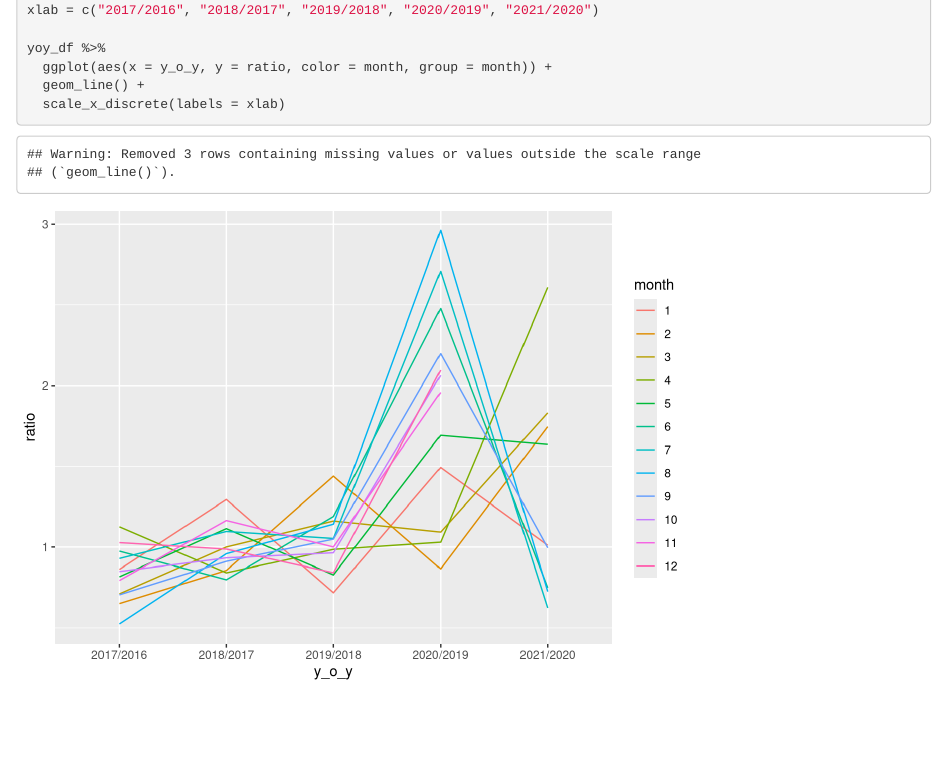
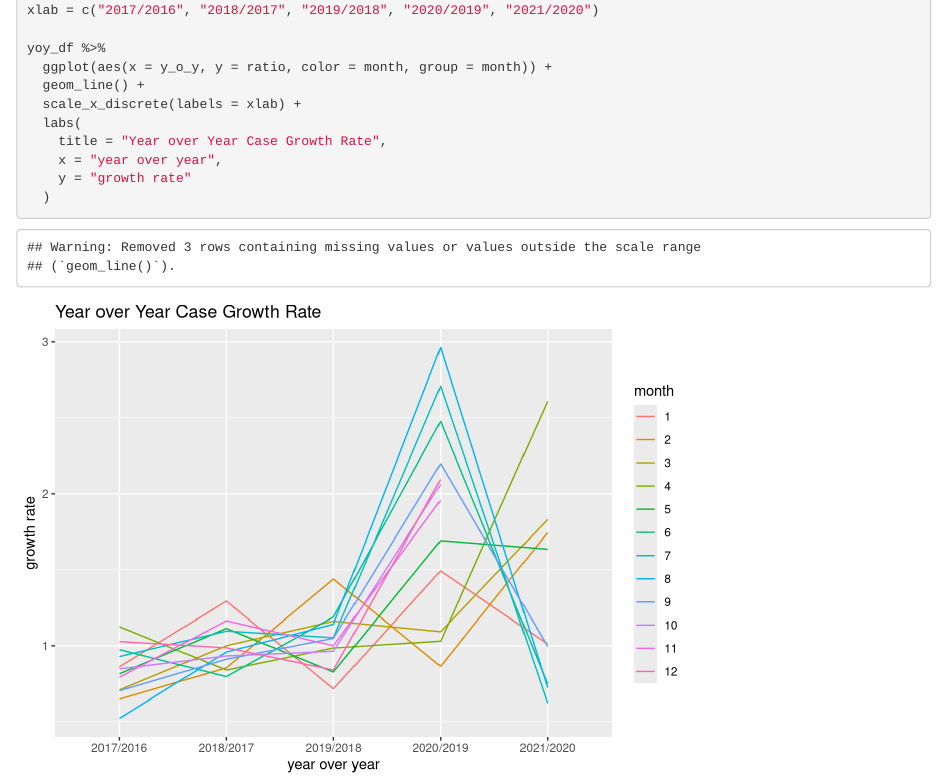
Before and after one commit to WenshanQu/NYC_shooting_fact.github.io, an R Markdown document (graphs.Rmd): the page in a window 1100 px wide, from 5380 px down. Rendered offline with R 4.5, knitr and Pandoc, with nearby package versions; column names are cleaned by a stand-in for the janitor package.

Commit message:
change Rmd file name

````diff
--- a/linear_regression.Rmd
+++ b/graphs.Rmd
@@ -127,6 +127,10 @@ xlab = c("2017/2016", "2018/2017", "2019/2018", "2020/2019", "2021/2020")
 yoy_df %>%
   ggplot(aes(x = y_o_y, y = ratio, color = month, group = month)) +
   geom_line() +
-  scale_x_discrete(labels = xlab)
-
+  scale_x_discrete(labels = xlab) +
+  labs(
+    title = "Year over Year Case Growth Rate",
+    x = "year over year",
+    y = "growth rate"
+  )
 ```
````
Also changed, not shown: graphs.html (added), graphs_files/figure-html/YonYgrowth-1.png (added), graphs_files/figure-html/age_race-1.png (added), graphs_files/figure-html/age_race-2.png (added), graphs_files/figure-html/sex_year-1.png (added), graphs_files/figure-html/sex_year-2.png (added), graphs_files/figure-html/year_month-1.png (added), graphs_files/figure-html/year_month-2.png (added).
